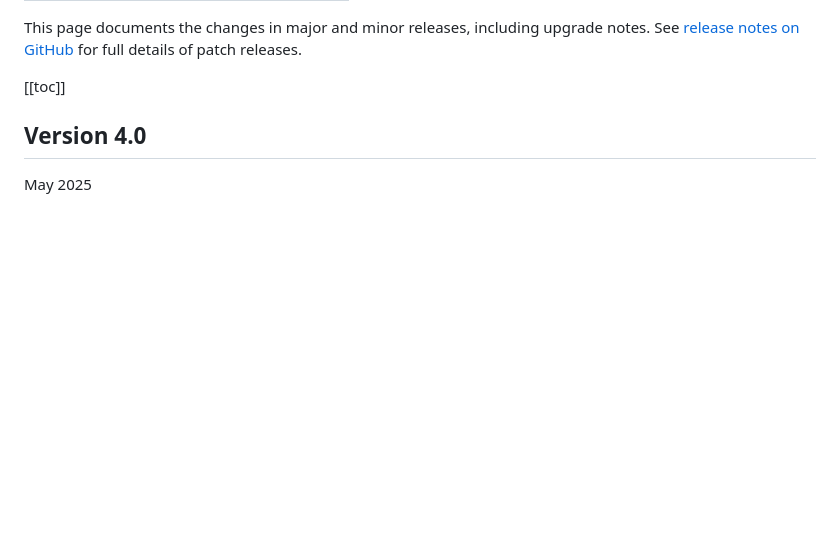
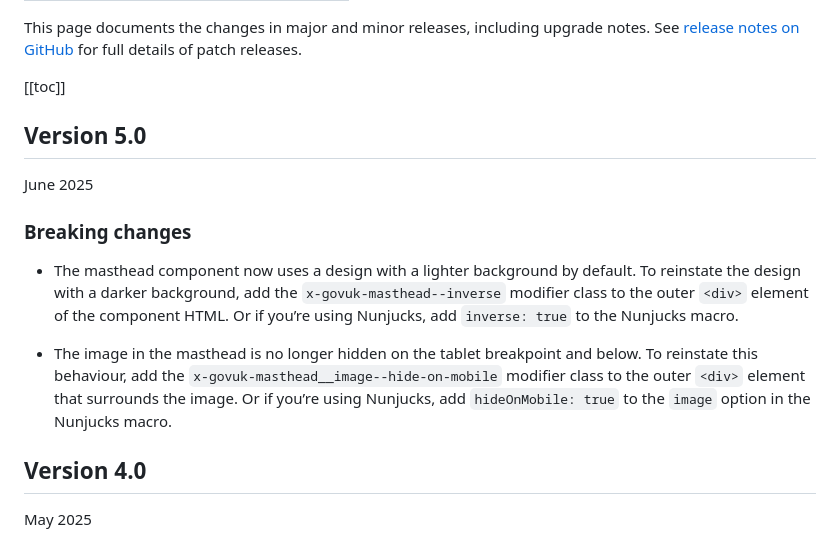
Before and after one commit to x-govuk/govuk-prototype-components, a Markdown page: docs/release-notes.md, the part around the change. GitHub-like rendering; blank space fills up the shorter version.

Commit message:
Update release notes

```diff
--- a/docs/release-notes.md
+++ b/docs/release-notes.md
@@ -7,6 +7,16 @@ title: Release notes
 This page documents the changes in major and minor releases, including upgrade notes. See [release notes on GitHub](https://github.com/x-govuk/govuk-prototype-components/releases) for full details of patch releases.
 
 [[toc]]
+
+## Version 5.0
+
+June 2025
+
+### Breaking changes
+
+- The masthead component now uses a design with a lighter background by default. To reinstate the design with a darker background, add the `x-govuk-masthead--inverse` modifier class to the outer `<div>` element of the component HTML. Or if you’re using Nunjucks, add `inverse: true` to the Nunjucks macro.
+
+- The image in the masthead is no longer hidden on the tablet breakpoint and below. To reinstate this behaviour, add the `x-govuk-masthead__image--hide-on-mobile` modifier class to the outer `<div>` element that surrounds the image. Or if you’re using Nunjucks, add `hideOnMobile: true` to the `image` option in the Nunjucks macro.
 
 ## Version 4.0
 
```
